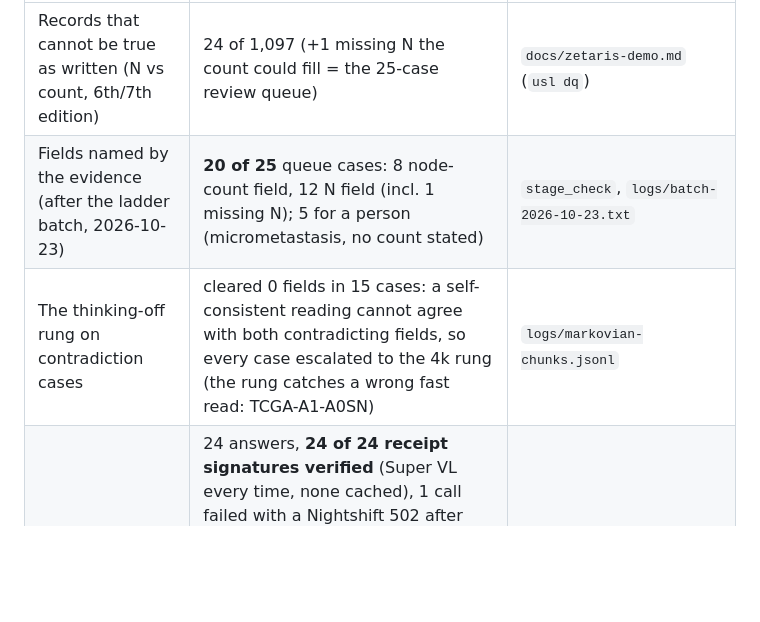
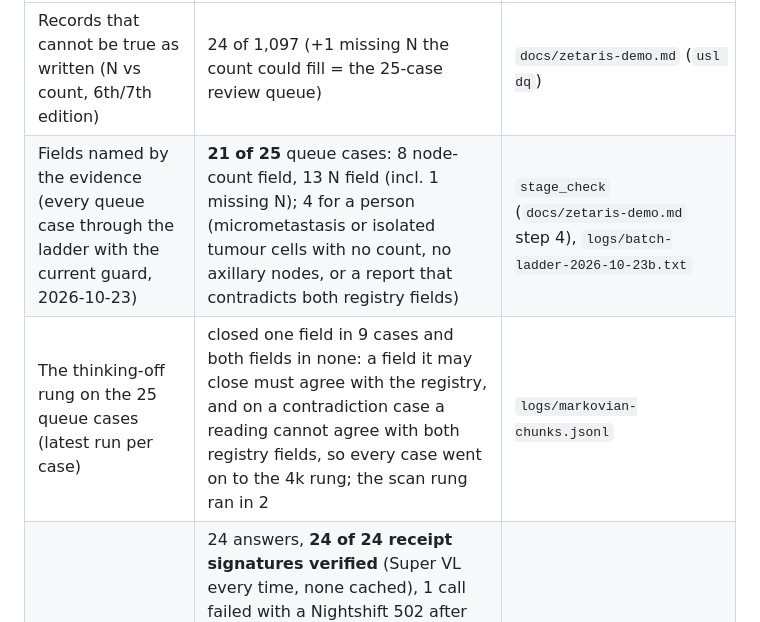
Before and after one commit to py-tr/proof-of-stage, a Markdown page: README.md, the part around the change. Drawn GitHub-style; blank space fills up the shorter version.

Commit message:
README: batch numbers after every queue case went through the ladder (21 of 25 named; first rung closes one field in 9, both in none)

```diff
--- a/README.md
+++ b/README.md
@@ -54,8 +54,8 @@ Nightshift settings we used (Preferences): Adaptive compute, Self-refine, Answer
 | Result | Value | Source |
 |---|---|---|
 | Records that cannot be true as written (N vs count, 6th/7th edition) | 24 of 1,097 (+1 missing N the count could fill = the 25-case review queue) | `docs/zetaris-demo.md` (`usl dq`) |
-| Fields named by the evidence (after the ladder batch, 2026-10-23) | **20 of 25** queue cases: 8 node-count field, 12 N field (incl. 1 missing N); 5 for a person (micrometastasis, no count stated) | `stage_check`, `logs/batch-2026-10-23.txt` |
-| The thinking-off rung on contradiction cases | cleared 0 fields in 15 cases: a self-consistent reading cannot agree with both contradicting fields, so every case escalated to the 4k rung (the rung catches a wrong fast read: TCGA-A1-A0SN) | `logs/markovian-chunks.jsonl` |
+| Fields named by the evidence (every queue case through the ladder with the current guard, 2026-10-23) | **21 of 25** queue cases: 8 node-count field, 13 N field (incl. 1 missing N); 4 for a person (micrometastasis or isolated tumour cells with no count, no axillary nodes, or a report that contradicts both registry fields) | `stage_check` (`docs/zetaris-demo.md` step 4), `logs/batch-ladder-2026-10-23b.txt` |
+| The thinking-off rung on the 25 queue cases (latest run per case) | closed one field in 9 cases and both fields in none: a field it may close must agree with the registry, and on a contradiction case a reading cannot agree with both registry fields, so every case went on to the 4k rung; the scan rung ran in 2 | `logs/markovian-chunks.jsonl` |
 | Case notes through Nightshift (25 queue cases, 2026-10-23) | 24 answers, **24 of 24 receipt signatures verified** (Super VL every time, none cached), 1 call failed with a Nightshift 502 after retries; the guard accepted 19 at run time and rejected 5. One of those 5 was our tokenizer's fault ("POSITIVE: 1." was not read as 1; fixed; that answer now passes, so 20 of 25 under the current guard); the other 4 are correct rejections (2 wrote fact ids into the text, 1 sentence cited nothing, 1 answer was not JSON). Latency median 22.8 s (Nightshift keeps thinking on), range 6.2–124 s | `logs/notes-batch-2026-10-23.txt`, `logs/case-notes.jsonl` |
 | Data-quality pack | 8 custom rules + 13 Zetaris key rules (`LIST DQ USL`), run by `usl dq` | `logs/usl-dq-2026-10-23.txt`, `docs/zetaris-demo.md` |
 | Red-team chain (pre-registered, Super as the Markovian generator, 3 cases × 20 steps) | 1 bug in 60 attacks, plus 3 kinds of documented-limit accept; all 8 wrong accepts are rejected by the guard that followed (fixes designed after the run, so not a new measurement). Tokens: 62,806 measured prompt tokens; 7,243 estimated saved against a transcript that resends every attack | `docs/evidence/adversary-chain-results.md` |
```
